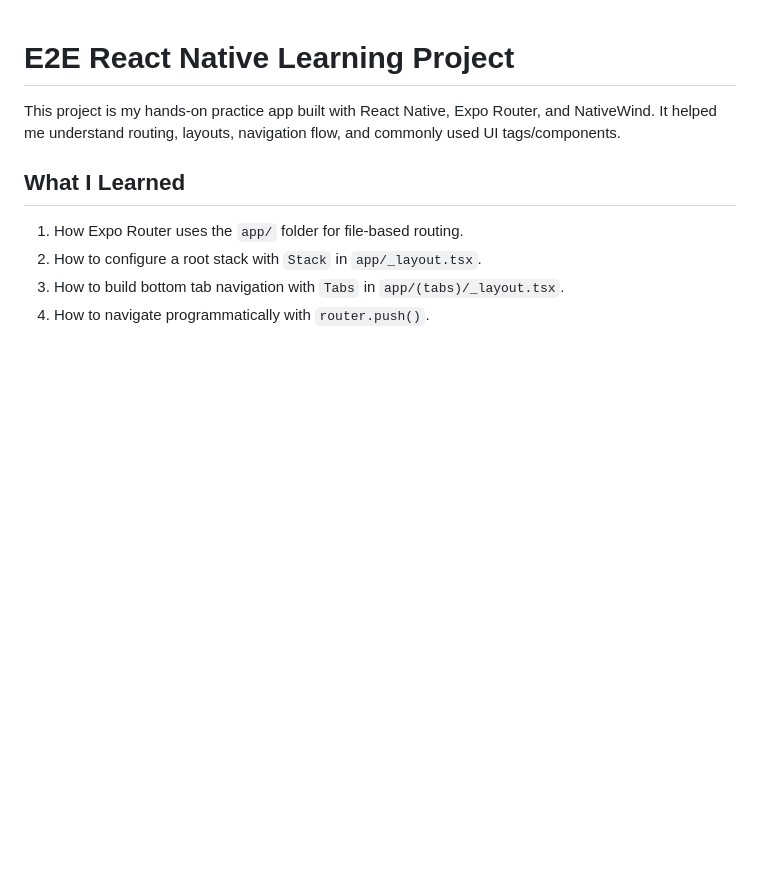
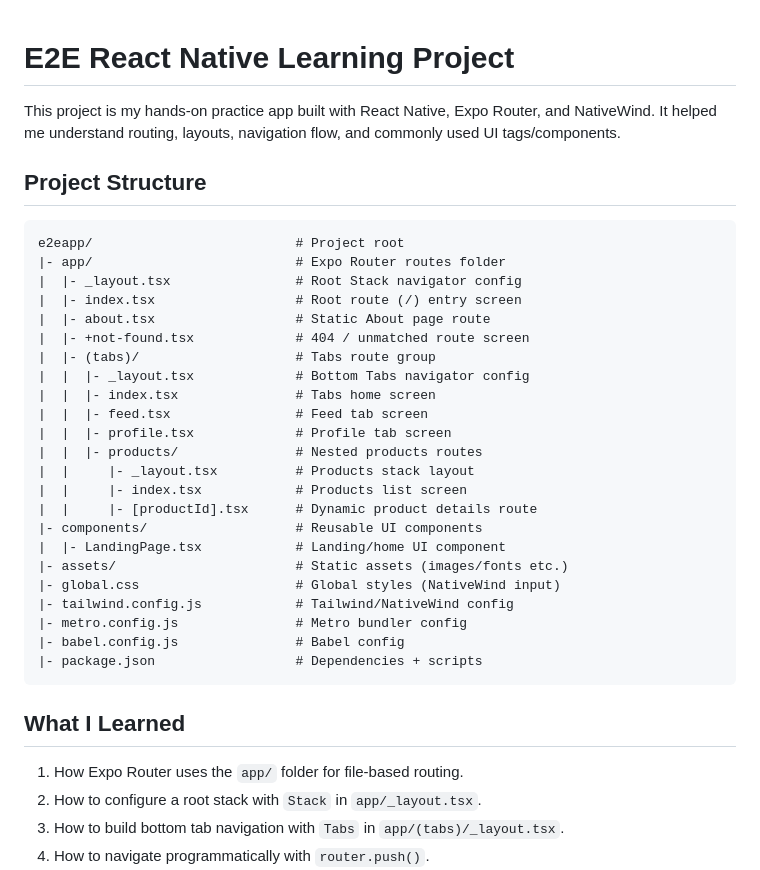
Before and after one commit to BCAPATHSHALA/React-Native-Learning, a Markdown page: e2eapp/README.md, the part around the change. GitHub-like rendering; blank space fills up the shorter version.

Commit message:
I CREATED PROJECT STRUCTURED

````diff
--- a/e2eapp/README.md
+++ b/e2eapp/README.md
@@ -3,6 +3,33 @@
 This project is my hands-on practice app built with React Native, Expo Router, and NativeWind.
 It helped me understand routing, layouts, navigation flow, and commonly used UI tags/components.
 
+## Project Structure
+
+```text
+e2eapp/                          # Project root
+|- app/                          # Expo Router routes folder
+|  |- _layout.tsx                # Root Stack navigator config
+|  |- index.tsx                  # Root route (/) entry screen
+|  |- about.tsx                  # Static About page route
+|  |- +not-found.tsx             # 404 / unmatched route screen
+|  |- (tabs)/                    # Tabs route group
+|  |  |- _layout.tsx             # Bottom Tabs navigator config
+|  |  |- index.tsx               # Tabs home screen
+|  |  |- feed.tsx                # Feed tab screen
+|  |  |- profile.tsx             # Profile tab screen
+|  |  |- products/               # Nested products routes
+|  |     |- _layout.tsx          # Products stack layout
+|  |     |- index.tsx            # Products list screen
+|  |     |- [productId].tsx      # Dynamic product details route
+|- components/                   # Reusable UI components
+|  |- LandingPage.tsx            # Landing/home UI component
+|- assets/                       # Static assets (images/fonts etc.)
+|- global.css                    # Global styles (NativeWind input)
+|- tailwind.config.js            # Tailwind/NativeWind config
+|- metro.config.js               # Metro bundler config
+|- babel.config.js               # Babel config
+|- package.json                  # Dependencies + scripts
+```
 ## What I Learned
 
 1. How Expo Router uses the `app/` folder for file-based routing.
````
